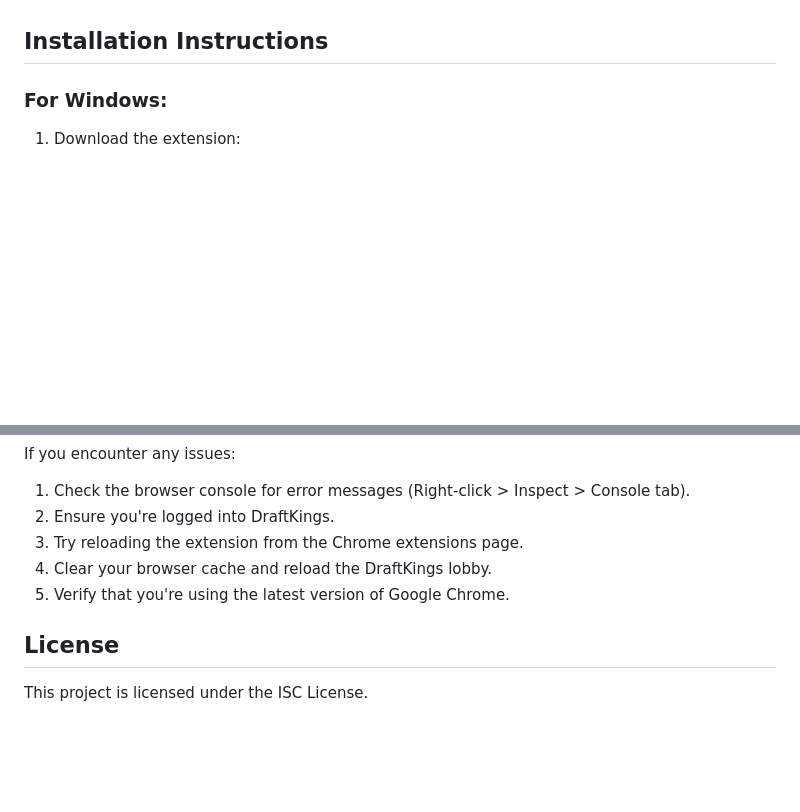
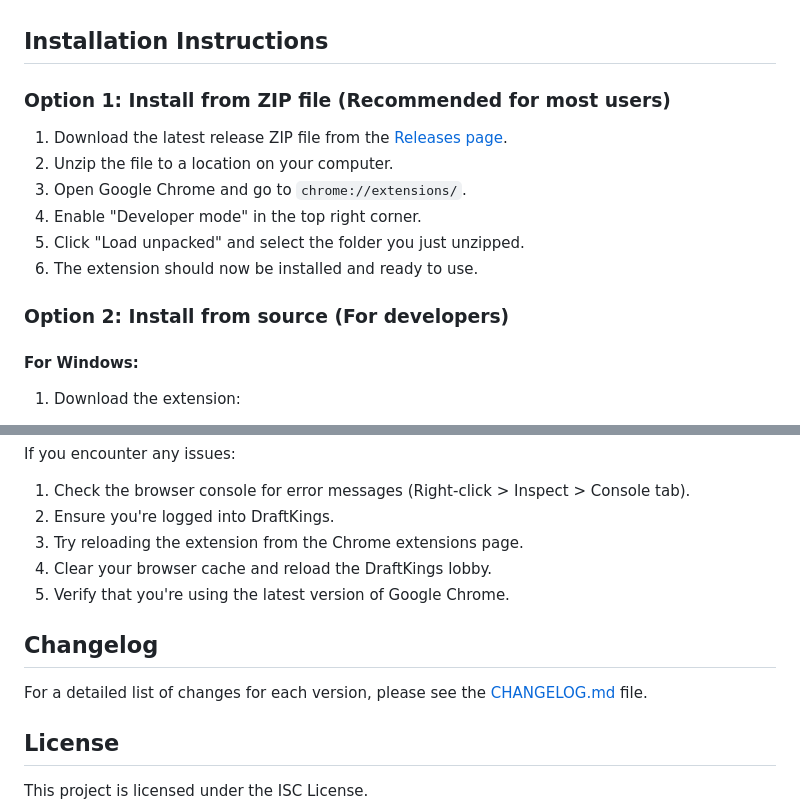
Before and after one commit to kkeeling/dk-opponents-finder, a Markdown page: README.md, 2 parts joined by grey strips. GitHub-like rendering; blank space fills up the shorter version.

Commit message:
feat: update README.md with new install instructions and changelog

```diff
--- a/README.md
+++ b/README.md
@@ -24,7 +24,18 @@ The DraftKings Opponents Finder Chrome Extension offers the following key featur
 
 ## Installation Instructions
 
-### For Windows:
+### Option 1: Install from ZIP file (Recommended for most users)
+
+1. Download the latest release ZIP file from the [Releases page](https://github.com/yourusername/dk-opponents-finder/releases).
+2. Unzip the file to a location on your computer.
+3. Open Google Chrome and go to `chrome://extensions/`.
+4. Enable "Developer mode" in the top right corner.
+5. Click "Load unpacked" and select the folder you just unzipped.
+6. The extension should now be installed and ready to use.
+
+### Option 2: Install from source (For developers)
+
+#### For Windows:
 
 1. Download the extension:
    - Open a Command Prompt (Press Win + R, type `cmd`, and press Enter)
@@ -142,6 +153,10 @@ If you encounter any issues:
 4. Clear your browser cache and reload the DraftKings lobby.
 5. Verify that you're using the latest version of Google Chrome.
 
+## Changelog
+
+For a detailed list of changes for each version, please see the [CHANGELOG.md](CHANGELOG.md) file.
+
 ## License
 
 This project is licensed under the ISC License.
```
Also changed, not shown: other parts of README.md (+1 -1 lines).
